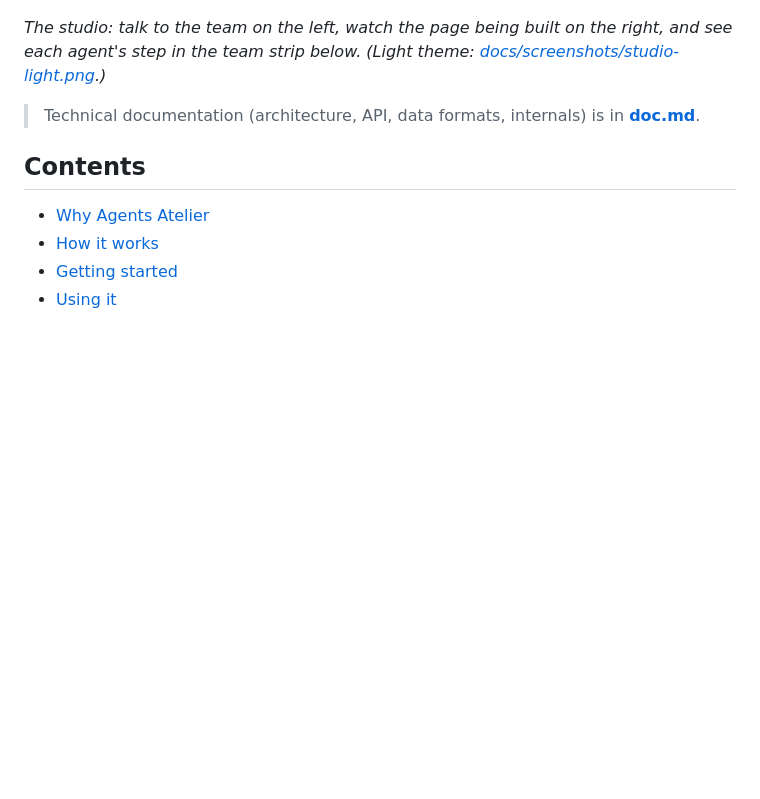
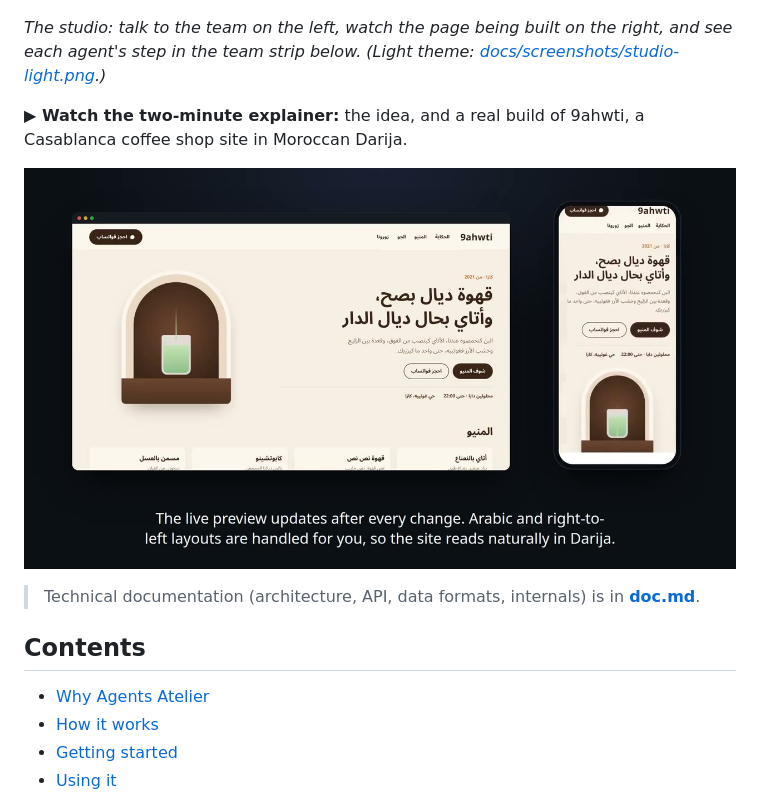
Before and after one commit to aminehabchi/Agents-Atelier, a Markdown page: README.md, the part around the change. Rendered like a GitHub page; pictures changed too: docs/video/explainer-poster.jpg (added); blank space fills up the shorter version.

```diff
--- a/README.md
+++ b/README.md
@@ -60,6 +60,10 @@ dark.
 
 *The studio: talk to the team on the left, watch the page being built on the right, and see each agent's step in the
 team strip below. (Light theme: [docs/screenshots/studio-light.png](docs/screenshots/studio-light.png).)*
+
+**▶ Watch the two-minute explainer:** the idea, and a real build of 9ahwti, a Casablanca coffee shop site in Moroccan Darija.
+
+[![Agents Atelier explained in two minutes: the Brief, the Orchestrator and the team build the 9ahwti coffee shop site live, right to left in Darija](docs/video/explainer-poster.jpg)](docs/video/agents-atelier-explainer.mp4)
 
 > Technical documentation (architecture, API, data formats, internals) is in **[doc.md](doc.md)**.
 
```
Also changed, not shown: 1 other file.
